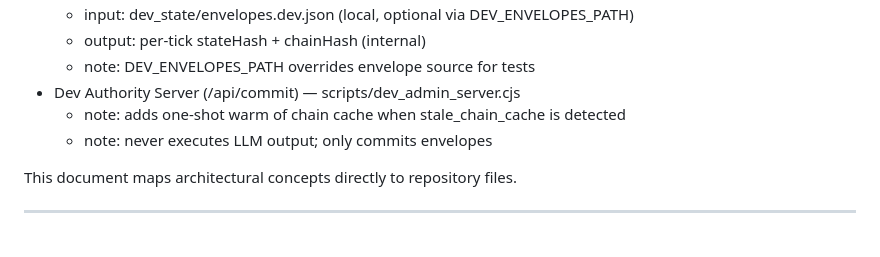
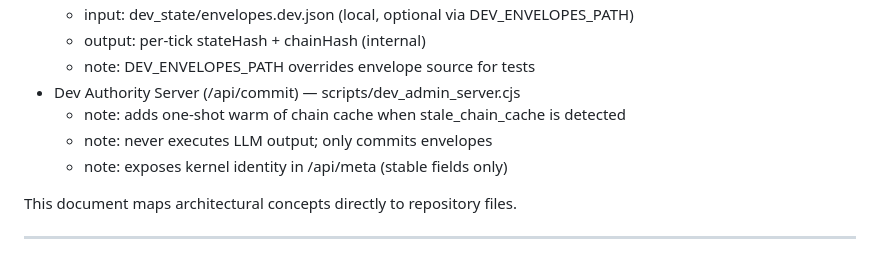
Before and after one commit to OverGrid-Systems/overgrid-core, a Markdown page: docs/ARCHITECTURE_MAP.md, the part around the change. Drawn GitHub-style.

Commit message:
ci sync: commit autogen docs after kernel meta wiring

```diff
--- a/docs/ARCHITECTURE_MAP.md
+++ b/docs/ARCHITECTURE_MAP.md
@@ -12,6 +12,7 @@
 - Dev Authority Server (/api/commit) — scripts/dev_admin_server.cjs
   - note: adds one-shot warm of chain cache when stale_chain_cache is detected
   - note: never executes LLM output; only commits envelopes
+  - note: exposes kernel identity in /api/meta (stable fields only)
 <!-- AUTOGEN_ARCHITECTURE_MAP_V1_END -->
 
 This document maps architectural concepts directly to repository files.
```
Also changed, not shown: docs/CURRENT_SYSTEM_STATE.md (+1 -0 lines).
